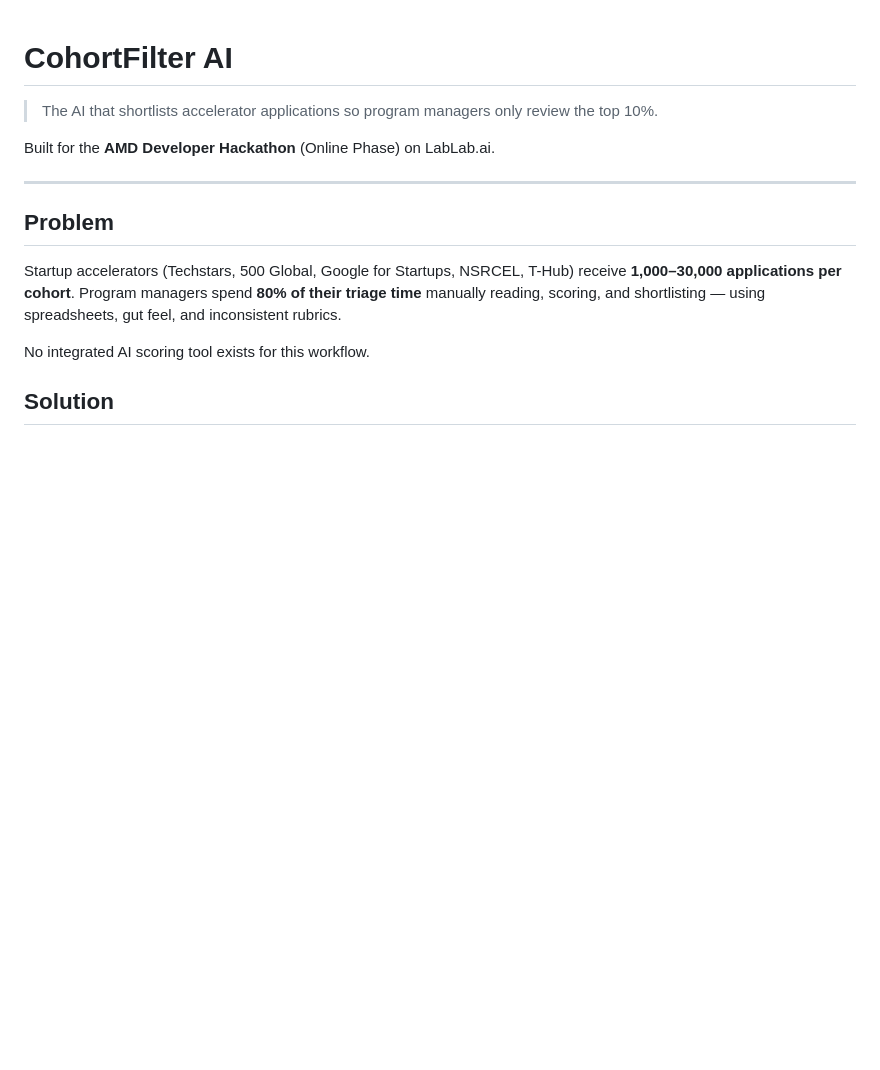
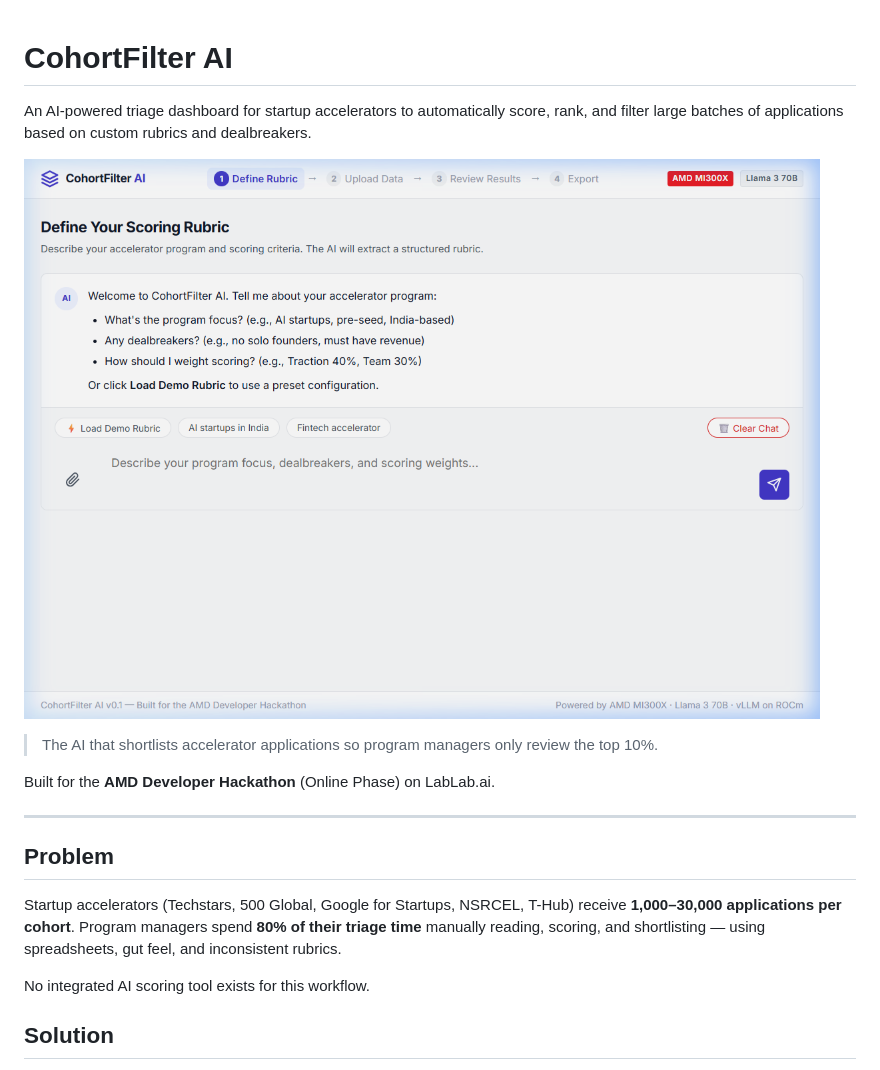
Before and after one commit to jAIdeep-Murthy/cohortfilter-ai, a Markdown page: README.md, the part around the change. Drawn GitHub-style; pictures changed too: assets/landing.png (added); blank space fills up the shorter version.

Commit message:
docs: Add product landing page screenshot

```diff
--- a/README.md
+++ b/README.md
@@ -1,4 +1,7 @@
 # CohortFilter AI
+An AI-powered triage dashboard for startup accelerators to automatically score, rank, and filter large batches of applications based on custom rubrics and dealbreakers.
+
+![CohortFilter AI Landing Page](assets/landing.png)
 
 > The AI that shortlists accelerator applications so program managers only review the top 10%.
 
```
